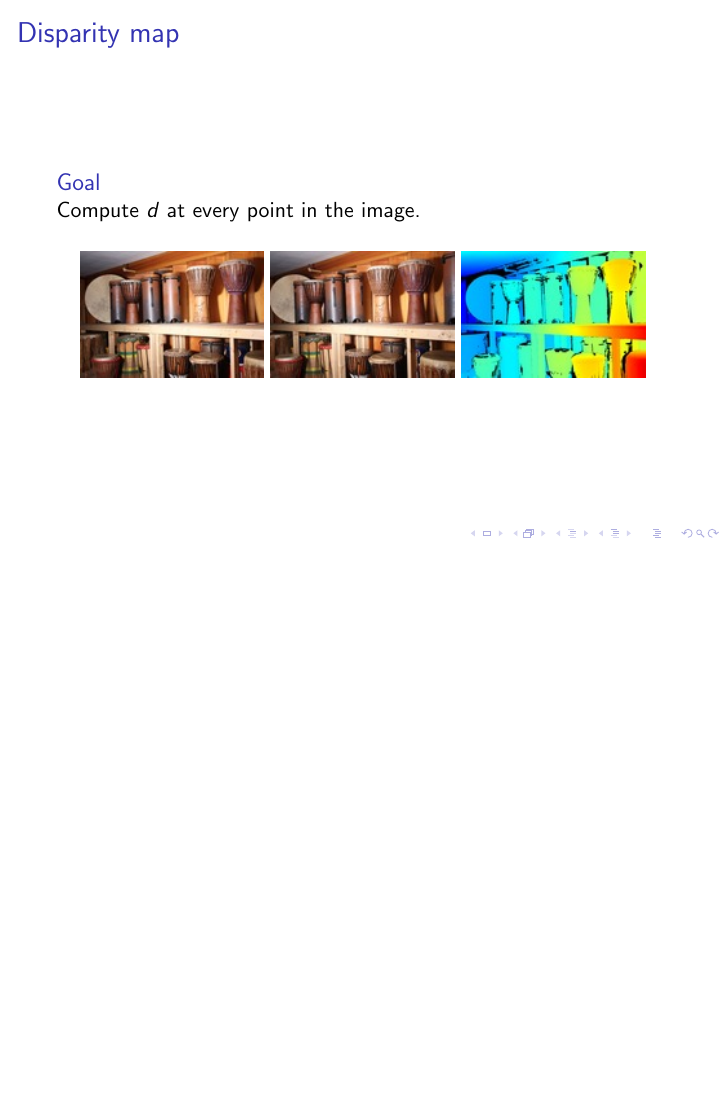
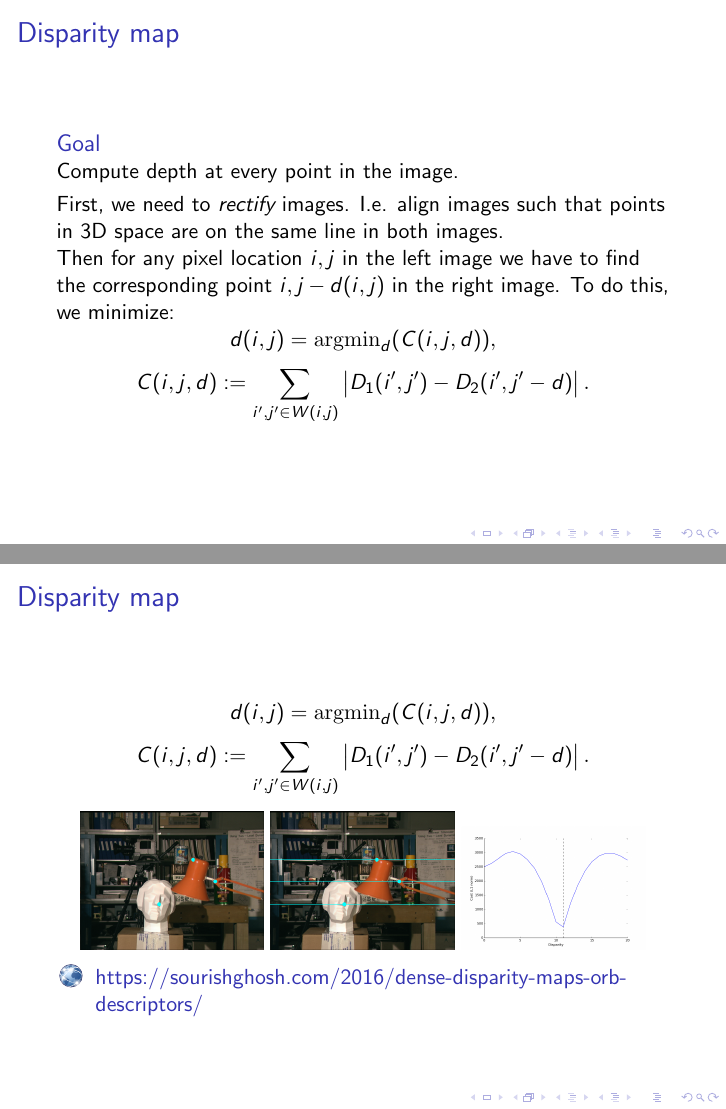
Before and after one commit to SonyCSLParis/GlobalSummerSchool18, LaTeX slides (presentation_3d/3dvis.tex): page 14 of 23 before the commit and pages 14 and 15 of 25 after it, the two joined at a grey line, the shorter picture padded with empty space. Compiled offline with pdfLaTeX.

Commit message:
added dmaps

```diff
--- a/presentation_3d/3dvis.tex
+++ b/presentation_3d/3dvis.tex
@@ -120,9 +120,29 @@
 
 \begin{frame}{Disparity map}
     \begin{block}{Goal}
-        Compute $d$ at every point in the image.
+        Compute depth at every point in the image.
     \end{block}
-    \vspace{1em}
+    First, we need to \emph{rectify} images. I.e. align images such that points in 3D space are on the same line in both images.
+
+    Then for any pixel location $i,j$ in the left image we have to find the corresponding point $i, j-d(i,j)$ in the right image. To do this, we minimize:
+    \[ d(i,j) = \textrm{argmin}_d(C(i,j,d)),\]
+    \[ C(i,j,d) := \sum_{i',j' \in W(i,j)} \left| D_1(i',j') - D_2(i', j'-d) \right|.\]
+
+\end{frame}
+\begin{frame}{Disparity map}
+    \[ d(i,j) = \textrm{argmin}_d(C(i,j,d)),\]
+    \[ C(i,j,d) := \sum_{i',j' \in W(i,j)} \left| D_1(i',j') - D_2(i', j'-d) \right|.\]
+    \centering
+    \includegraphics[width=0.3\textwidth]{images/epi-left.png}
+    \includegraphics[width=0.3\textwidth]{images/epi-right.png}
+    \includegraphics[width=0.3\textwidth]{images/epipolar_cost.png}
+
+    \begin{thebibliography}{9}
+\setbeamertemplate{bibliography item}[online]
+\bibitem{A} https://sourishghosh.com/2016/dense-disparity-maps-orb-descriptors/
+\end{thebibliography}
+\end{frame}
+\begin{frame}{Disparity map}
     \centering
     \includegraphics[width=0.3\textwidth]{images/im0.jpg}
     \includegraphics[width=0.3\textwidth]{images/im1.jpg}
```
Also changed, not shown: presentation_3d/images/epi-left.png (added), presentation_3d/images/epi-right.png (added), presentation_3d/images/epipolar_cost.png (added), 7 other files.
